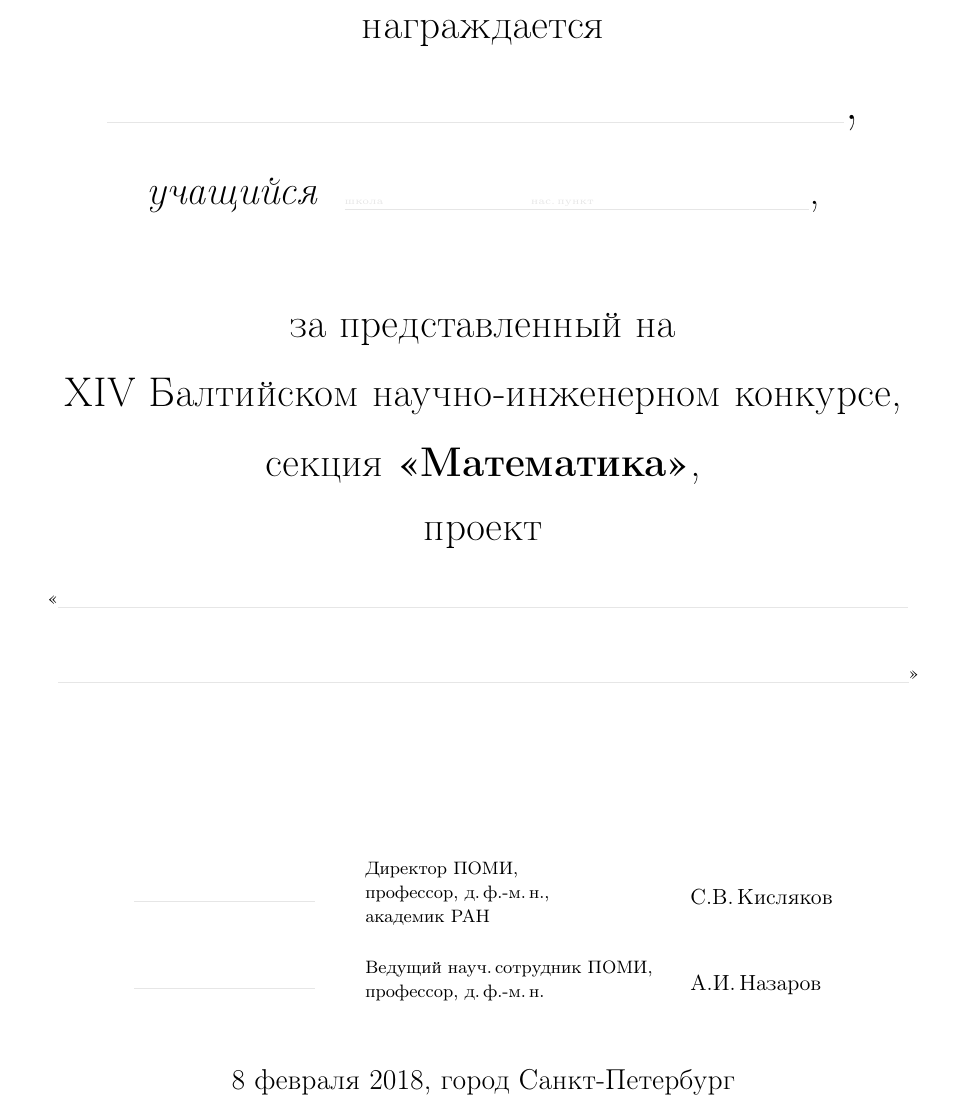
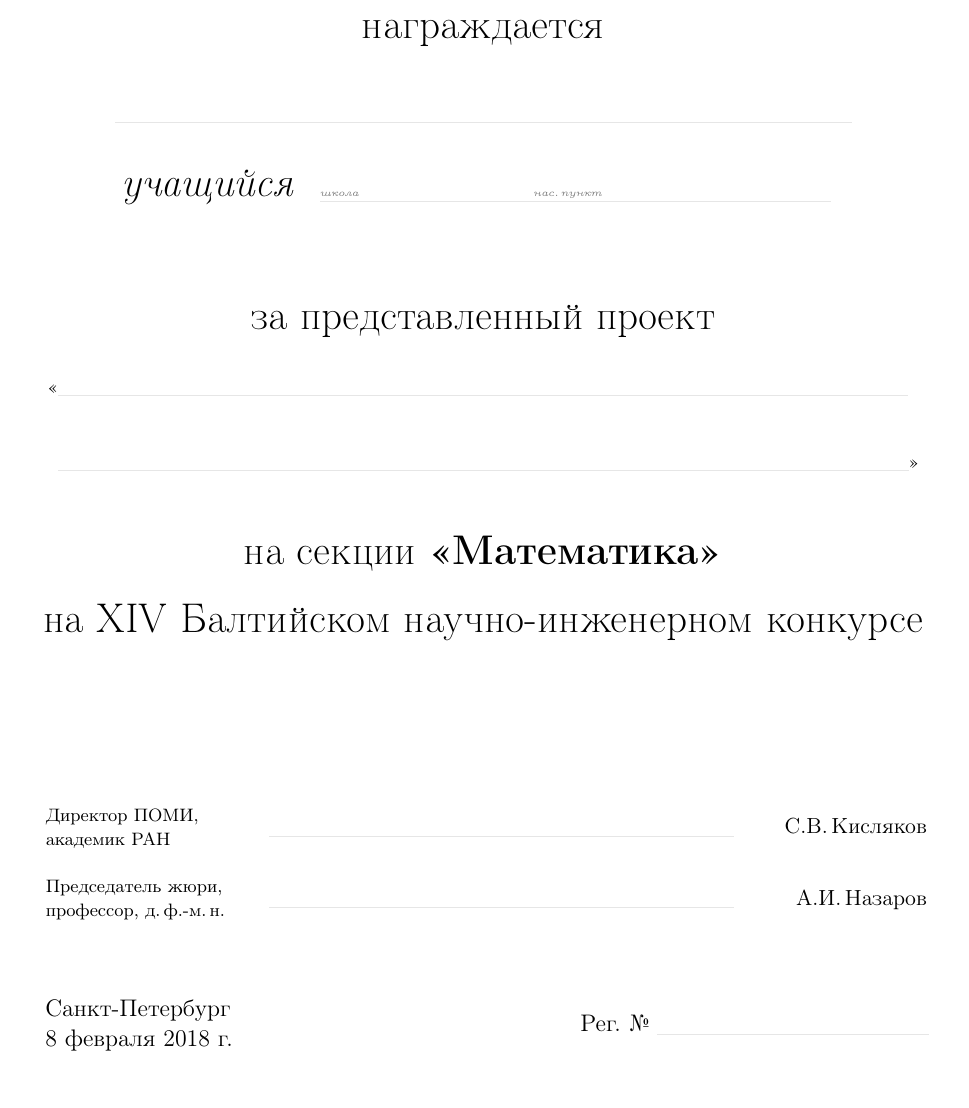
Before and after one commit to boris-a-zolotov/Balticsef-PDMI-Diploma, a LaTeX thesis (Diploma PDMI.tex): part of page 2 of 2, cut so that both start at the same text. Compiled offline with pdfLaTeX.

Commit message:
Some правки applied

```diff
--- a/Diploma PDMI.tex
+++ b/Diploma PDMI.tex
@@ -28,38 +32,53 @@
 \ \vspace{2.5cm}
 
 	{\fs{21} награждается} \\ [1cm]
-	{\fs{30} \lg{\underline{\hspace{13cm}}},} \\ [0.8cm]
-	{\fs{21} \itshape учащийся\ \
-		\lg{\underline{{\tiny\rm школа}\hspace{2.6cm}{\tiny\rm нас.\,пункт}\hspace{3.8cm}}}{\rm ,}}
-			\\ [1.7cm]
 
-	{\fs{21} за представленный на} \\ [0.55cm]
-	{\fs{21} XIV Балтийском научно-инженерном конкурсе,} \\ [0.55cm]
-	{\fs{21} секция {\bfseries «Математика»},} \\ [0.65cm]
-	{\fs{21} проект} \\ [0.7cm]
+	{\fs{30}
+		\lg{\underline{\hspace{13cm}}}
+	} \\ [0.8cm]
+
+	{\fs{21}
+		\itshape учащийся\ \
+		\lg{
+			\underline{{\tiny\it\sbl{школа}}
+				\hspace{2.6cm}
+				{\tiny\it\sbl{нас.\,пункт}}
+				\hspace{3.8cm}}
+		}
+	} \\ [1.7cm]
+
+	{\fs{21}
+		за представленный проект
+	} \\ [0.7cm]
 
 	{\fs{30} \hspace{-0.2cm}{\normalsize «}\lg{\underline{\hspace{15cm}}}} \\ [0.9cm]
-	{\fs{30} \hspace{0.2cm}\lg{\underline{\hspace{15cm}}}{\normalsize »}} \\
+	{\fs{30} \hspace{0.2cm}\lg{\underline{\hspace{15cm}}}{\normalsize »}} \\ [1.1cm]
 
-\ \\ [2.7cm]
+	{\fs{21} на секции {\bfseries «Математика»}} \\ [0.55cm]
+	{\fs{21} на XIV Балтийском научно-инженерном конкурсе} \\ [2.85cm]
+
 \end{center}
 
+
 %% Подписи
+\def\podpis{\ \ \ \lg{\underline{\hspace{8.2cm}}}\ \ \ \ }
+
 \begin{center}
-	\begin{tabular}{lll}
-		\lg{\underline{\hspace{3.2cm}}}\ \ \ \ &
-			\makecell{\fs{9} Директор ПОМИ, \\
-			  \fs{9} профессор, д.\,ф.-м.\,н., \\
-			  \fs{9} академик РАН} &
-				\ \fs{11} \makecell{С.В.\,Кисляков} \\
+	\begin{tabular}{lcr}
+		\makecell{\fs{9} Директор ПОМИ, \\ \fs{9} академик РАН}
+		& \podpis &
+		\fs{11} С.В.\,Кисляков \\
 	 & & \\
-		\lg{\underline{\hspace{3.2cm}}}\ \ \ \ &
-			\makecell{\fs{9} Ведущий науч.\,сотрудник ПОМИ, \\
-			  \fs{9} профессор, д.\,ф.-м.\,н.} &
-				\ \fs{11} \makecell{А.И.\,Назаров} \\
-	\end{tabular} \\ [1.1cm]
+		\makecell{\fs{9} Председатель жюри, \\ \fs{9} профессор, д.\,ф.-м.\,н.}
+		& \podpis &
+		\fs{11} А.И.\,Назаров \\
+	\end{tabular} \\ [1.3cm]
 
-\fs{15} 8 февраля 2018, город Санкт-Петербург
+	\begin{tabular}{lcr}
+		\makecell{\fs{12} Санкт-Петербург \smallskip \\ \fs{12} 8 февраля 2018 г.} &
+		\hspace{5.05cm} &
+		\fs{12} Рег. № \lg{\underline{\hspace{4.8cm}}} \\
+	\end{tabular}
 \end{center}
 
 \end{document}
```
Also changed, not shown: Diploma PDMI.pdf, Diploma PDMI.tex (4 more changed lines).
